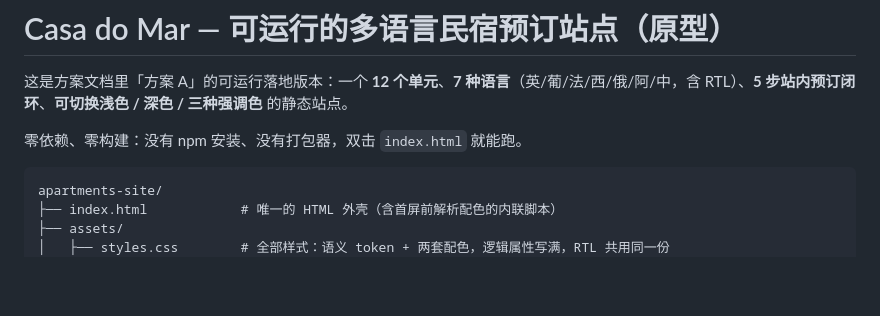
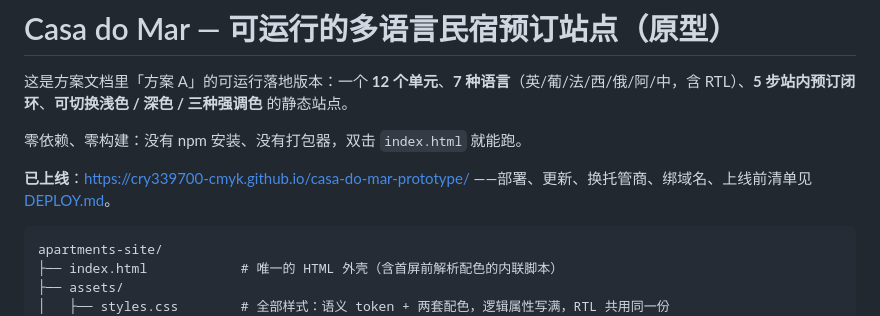
Before and after one commit to cry339700-cmyk/casa-do-mar-prototype, a Markdown page: README.md, the part around the change. GitHub-like rendering; blank space fills up the shorter version.

````diff
--- a/README.md
+++ b/README.md
@@ -3,6 +3,8 @@
 这是方案文档里「方案 A」的可运行落地版本：一个 **12 个单元**、**7 种语言**（英/葡/法/西/俄/阿/中，含 RTL）、**5 步站内预订闭环**、**可切换浅色 / 深色 / 三种强调色** 的静态站点。
 
 零依赖、零构建：没有 npm 安装、没有打包器，双击 `index.html` 就能跑。
+
+**已上线**：https://cry339700-cmyk.github.io/casa-do-mar-prototype/ ——部署、更新、换托管商、绑域名、上线前清单见 [DEPLOY.md](DEPLOY.md)。
 
 ```
 apartments-site/
````
Also changed, not shown: DEPLOY.md (added, +97 -0 lines).
